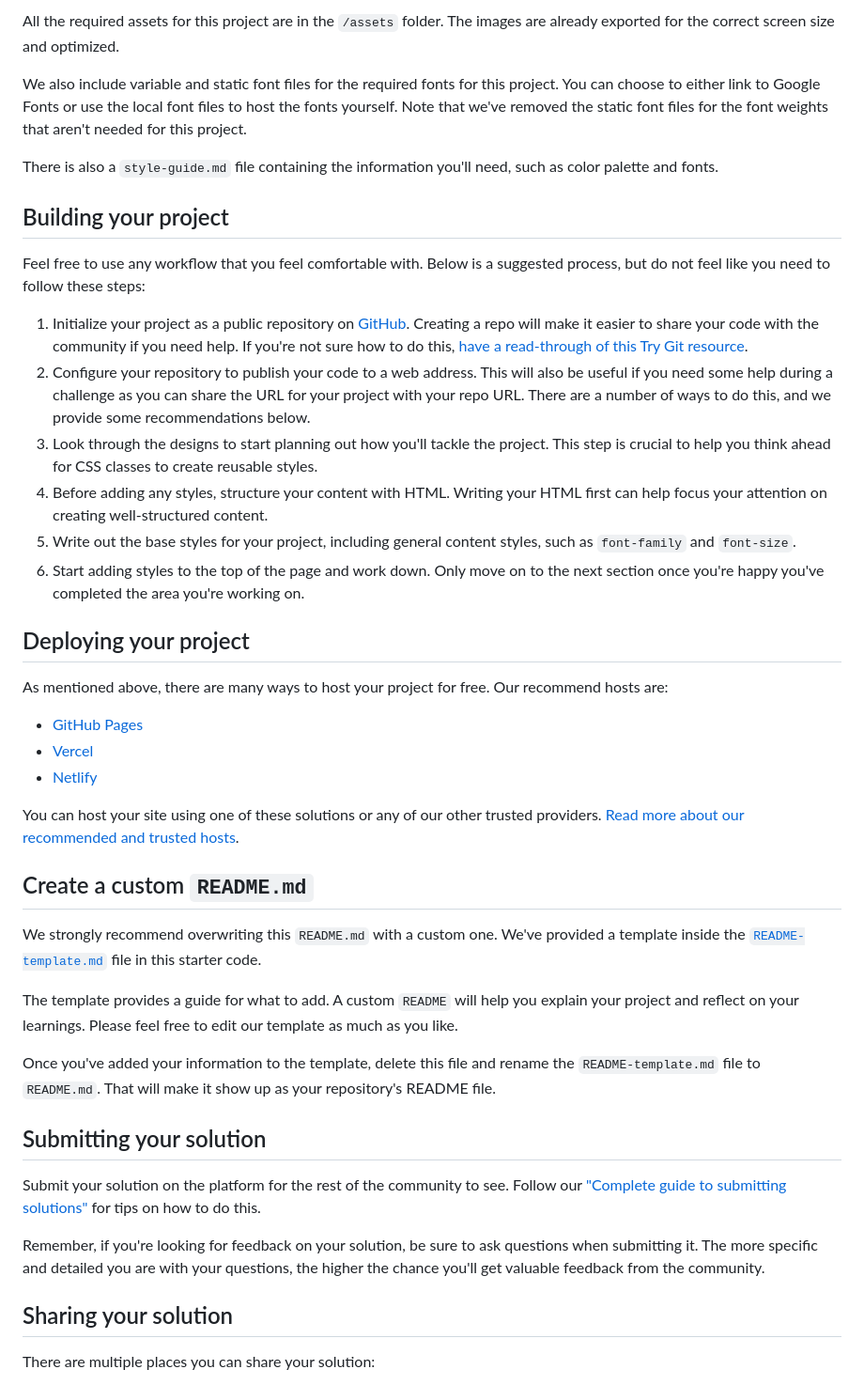
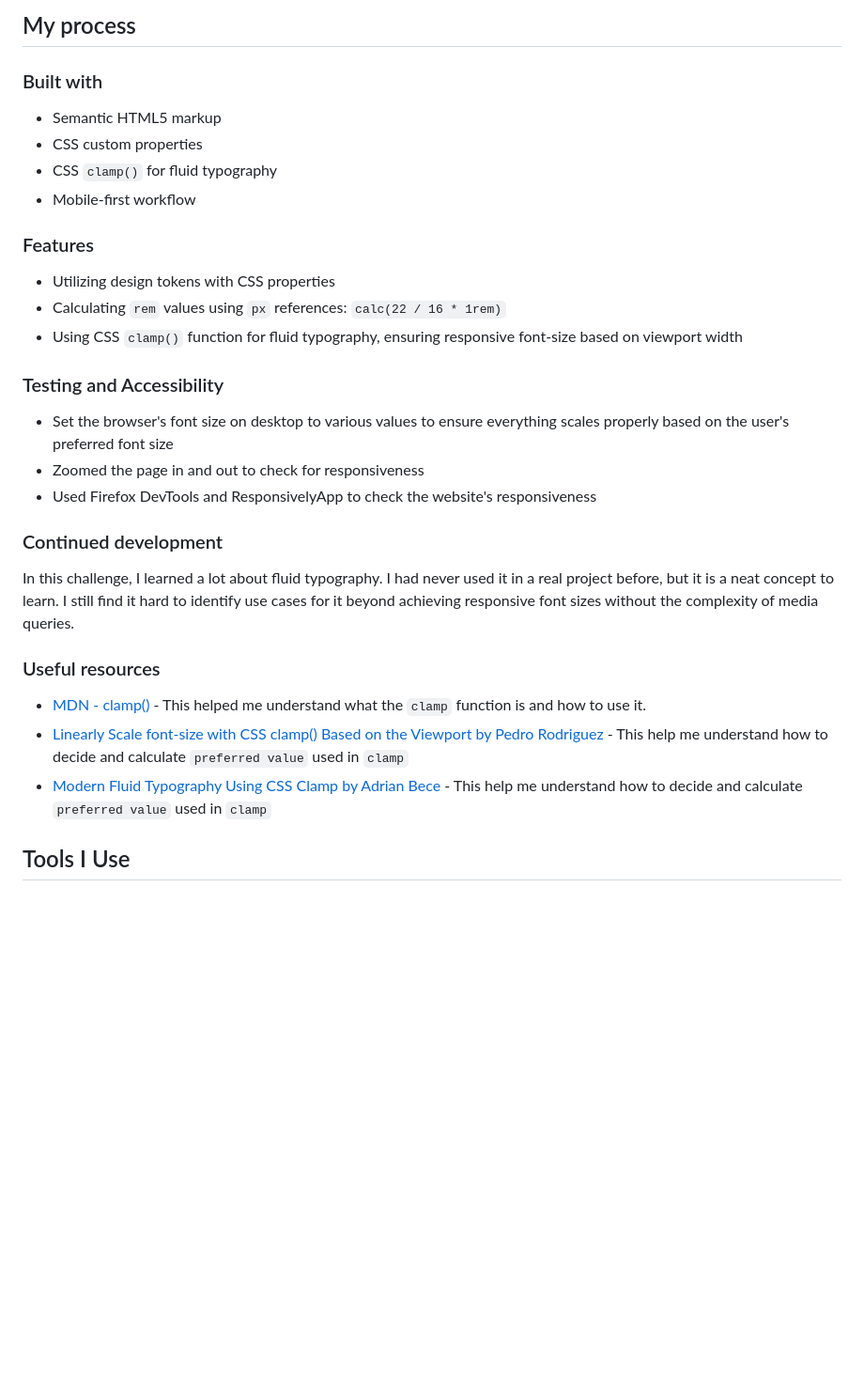
Before and after one commit to dev-feriansyah/frontendmentor-blog-preview-card, a Markdown page: README.md, the part around the change printed below. Shown: that part at 94% size. GitHub-like rendering; blank space fills up the shorter version.

```diff
--- a/README.md
+++ b/README.md
@@ -32,46 +40,34 @@ If you would like the design files (we provide Sketch & Figma versions) to inspe
 
-All the required assets for this project are in the `/assets` folder. The images are already exported for the correct screen size and optimized.
+## My process
 
-We also include variable and static font files for the required fonts for this project. You can choose to either link to Google Fonts or use the local font files to host the fonts yourself. Note that we've removed the static font files for the font weights that aren't needed for this project.
+### Built with
 
-There is also a `style-guide.md` file containing the information you'll need, such as color palette and fonts.
+- Semantic HTML5 markup
+- CSS custom properties
+- CSS `clamp()` for fluid typography
+- Mobile-first workflow
 
-## Building your project
+### Features
 
-Feel free to use any workflow that you feel comfortable with. Below is a suggested process, but do not feel like you need to follow these steps:
+- Utilizing design tokens with CSS properties
+- Calculating `rem` values using `px` references: `calc(22 / 16 * 1rem)`
+- Using CSS `clamp()` function for fluid typography, ensuring responsive font-size based on viewport width
 
-1. Initialize your project as a public repository on [GitHub](https://github.com/). Creating a repo will make it easier to share your code with the community if you need help. If you're not sure how to do this, [have a read-through of this Try Git resource](https://try.github.io/).
-2. Configure your repository to publish your code to a web address. This will also be useful if you need some help during a challenge as you can share the URL for your project with your repo URL. There are a number of ways to do this, and we provide some recommendations below.
-3. Look through the designs to start planning out how you'll tackle the project. This step is crucial to help you think ahead for CSS classes to create reusable styles.
-4. Before adding any styles, structure your content with HTML. Writing your HTML first can help focus your attention on creating well-structured content.
-5. Write out the base styles for your project, including general content styles, such as `font-family` and `font-size`.
-6. Start adding styles to the top of the page and work down. Only move on to the next section once you're happy you've completed the area you're working on.
+### Testing and Accessibility
 
-## Deploying your project
+- Set the browser's font size on desktop to various values to ensure everything scales properly based on the user's preferred font size
+- Zoomed the page in and out to check for responsiveness
+- Used Firefox DevTools and ResponsivelyApp to check the website's responsiveness
 
-As mentioned above, there are many ways to host your project for free. Our recommend hosts are:
+### Continued development
 
-- [GitHub Pages](https://pages.github.com/)
-- [Vercel](https://vercel.com/)
-- [Netlify](https://www.netlify.com/)
+In this challenge, I learned a lot about fluid typography. I had never used it in a real project before, but it is a neat concept to learn. I still find it hard to identify use cases for it beyond achieving responsive font sizes without the complexity of media queries.
 
-You can host your site using one of these solutions or any of our other trusted providers. [Read more about our recommended and trusted hosts](https://medium.com/frontend-mentor/frontend-mentor-trusted-hosting-providers-bf000dfebe).
+### Useful resources
 
-## Create a custom `README.md`
+- [MDN - clamp()](https://developer.mozilla.org/en-US/docs/Web/CSS/clamp) - This helped me understand what the `clamp` function is and how to use it.
+- [Linearly Scale font-size with CSS clamp() Based on the Viewport by Pedro Rodriguez](https://css-tricks.com/linearly-scale-font-size-with-css-clamp-based-on-the-viewport/) - This help me understand how to decide and calculate `preferred value` used in `clamp`
+- [Modern Fluid Typography Using CSS Clamp by Adrian Bece](https://www.smashingmagazine.com/2022/01/modern-fluid-typography-css-clamp/) - This help me understand how to decide and calculate `preferred value` used in `clamp`
 
-We strongly recommend overwriting this `README.md` with a custom one. We've provided a template inside the [`README-template.md`](./README-template.md) file in this starter code.
+## Tools I Use
 
-The template provides a guide for what to add. A custom `README` will help you explain your project and reflect on your learnings. Please feel free to edit our template as much as you like.
-
-Once you've added your information to the template, delete this file and rename the `README-template.md` file to `README.md`. That will make it show up as your repository's README file.
-
-## Submitting your solution
-
-Submit your solution on the platform for the rest of the community to see. Follow our ["Complete guide to submitting solutions"](https://medium.com/frontend-mentor/a-complete-guide-to-submitting-solutions-on-frontend-mentor-ac6384162248) for tips on how to do this.
-
-Remember, if you're looking for feedback on your solution, be sure to ask questions when submitting it. The more specific and detailed you are with your questions, the higher the chance you'll get valuable feedback from the community.
-
-## Sharing your solution
-
-There are multiple places you can share your solution:
-
```
Also changed, not shown: other parts of README.md (+28 -34 lines), README-template.md (deleted, +0 -110 lines), solution-screenshots/desktop.png (added), solution-screenshots/mobile.png (added).
